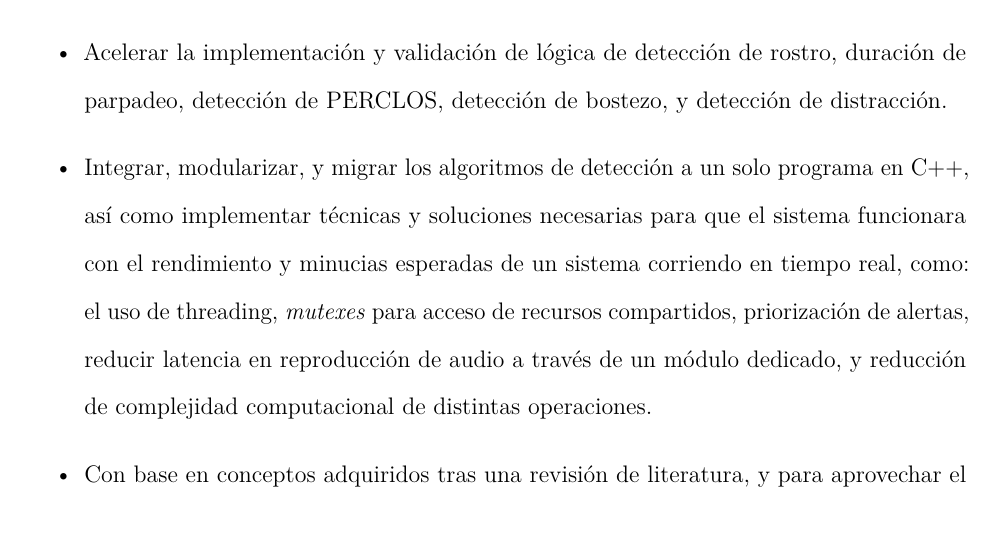
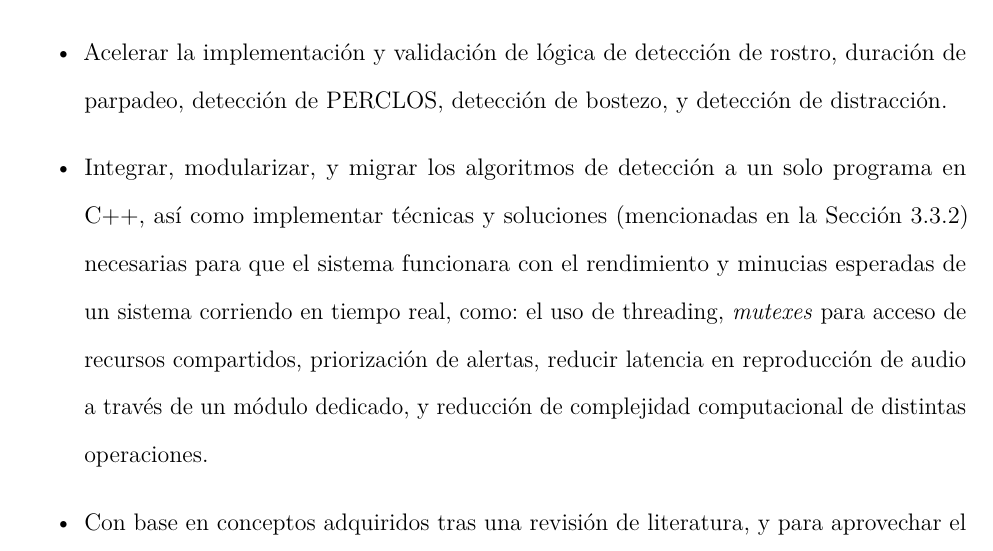
Before and after one commit to BernardoSD538/Tesis_Conduccion_segura, a LaTeX thesis (Tesis_Conducción_Segura___OT26 (1)/main.tex, which reads Tesis_Conducción_Segura___OT26 (1)/frontmatter/5_acronimos.tex): part of page 23 of 98, cut so that both start at the same text. Compiled offline with pdfLaTeX.

Commit message:
reference section

```diff
--- a/Tesis_Conducción_Segura___OT26 (1)/frontmatter/5_acronimos.tex
+++ b/Tesis_Conducción_Segura___OT26 (1)/frontmatter/5_acronimos.tex
@@ -69,7 +69,7 @@ La generación de código tuvo distintos objetivos a lo largo del proyecto:
 
 \begin{itemize}
     \item Acelerar la implementación y validación de lógica de detección de rostro, duración de parpadeo, detección de PERCLOS, detección de bostezo, y detección de distracción.
-    \item Integrar, modularizar, y migrar los algoritmos de detección a un solo programa en C++, así como implementar técnicas y soluciones necesarias para que el sistema funcionara con el rendimiento y minucias esperadas de un sistema corriendo en tiempo real, como: el uso de threading, \textit{mutexes} para acceso de recursos compartidos, priorización de alertas, reducir latencia en reproducción de audio a través de un módulo dedicado, y reducción de complejidad computacional de distintas operaciones.
+    \item Integrar, modularizar, y migrar los algoritmos de detección a un solo programa en C++, así como implementar técnicas y soluciones (mencionadas en la Sección \ref{subsec:modularizacion-cpp}) necesarias para que el sistema funcionara con el rendimiento y minucias esperadas de un sistema corriendo en tiempo real, como: el uso de threading, \textit{mutexes} para acceso de recursos compartidos, priorización de alertas, reducir latencia en reproducción de audio a través de un módulo dedicado, y reducción de complejidad computacional de distintas operaciones.
     \item Con base en conceptos adquiridos tras una revisión de literatura, y para aprovechar el tiempo disponible para el proyecto, delegar el desarrollo del algoritmo de detección de cabeceo (de la mano con corrección y validación humana).
     \item Generar imágenes representativas en esta tesis.
 \end{itemize}
```
